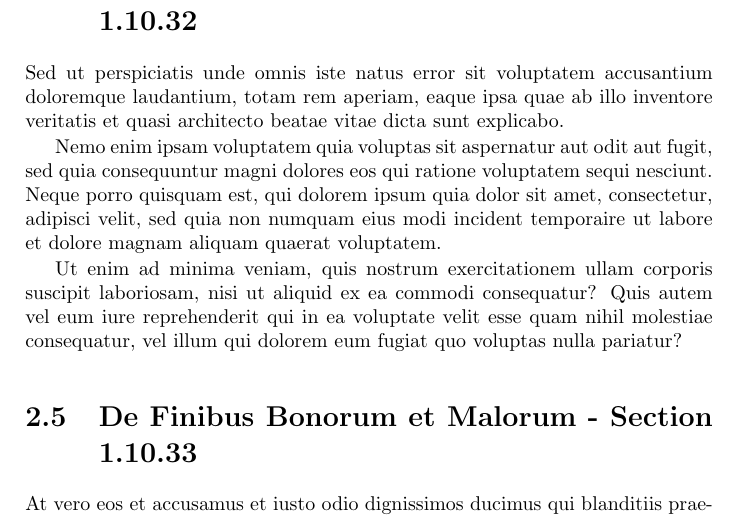
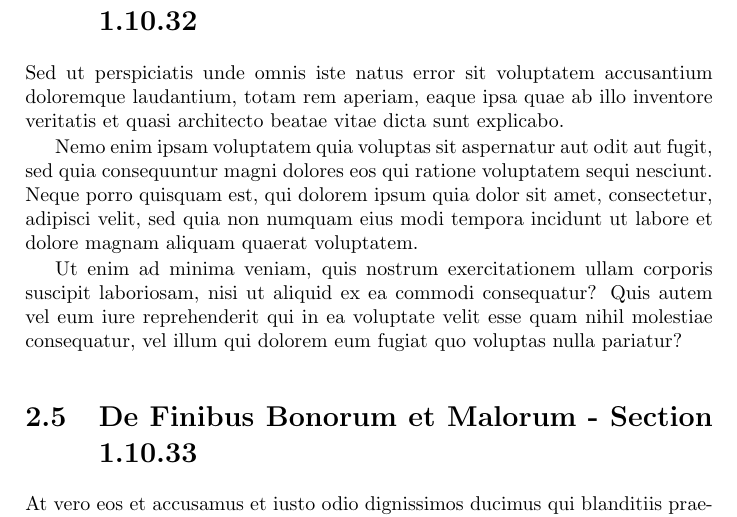
Before and after one commit to Waldislav/Vincere, a LaTeX book (Vincere mundum in III gradibus.tex, which reads Chapitre 2.tex): part of page 18 of 19, cut so that both start at the same text. Compiled offline with pdfLaTeX.

Commit message:
corrige paragraphe mal traduit

```diff
--- a/Chapitre 2.tex
+++ b/Chapitre 2.tex
@@ -87,7 +87,7 @@ Aenean eget eros erat. Fusce non sem sit amet sem bibendum gravida non nec nisi.
 
 Sed ut perspiciatis unde omnis iste natus error sit voluptatem accusantium doloremque laudantium, totam rem aperiam, eaque ipsa quae ab illo inventore veritatis et quasi architecto beatae vitae dicta sunt explicabo.
 
-Nemo enim ipsam voluptatem quia voluptas sit aspernatur aut odit aut fugit, sed quia consequuntur magni dolores eos qui ratione voluptatem sequi nesciunt. Neque porro quisquam est, qui dolorem ipsum quia dolor sit amet, consectetur, adipisci velit, sed quia non numquam eius modi incident temporaire ut labore et dolore magnam aliquam quaerat voluptatem.
+Nemo enim ipsam voluptatem quia voluptas sit aspernatur aut odit aut fugit, sed quia consequuntur magni dolores eos qui ratione voluptatem sequi nesciunt. Neque porro quisquam est, qui dolorem ipsum quia dolor sit amet, consectetur, adipisci velit, sed quia non numquam eius modi tempora incidunt ut labore et dolore magnam aliquam quaerat voluptatem.
 
 Ut enim ad minima veniam, quis nostrum exercitationem ullam corporis suscipit laboriosam, nisi ut aliquid ex ea commodi consequatur?
 Quis autem vel eum iure reprehenderit qui in ea voluptate velit esse quam nihil molestiae consequatur, vel illum qui dolorem eum fugiat quo voluptas nulla pariatur?
```
